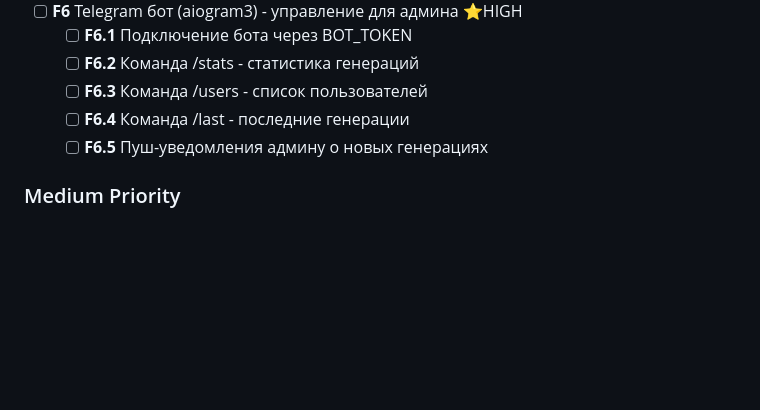
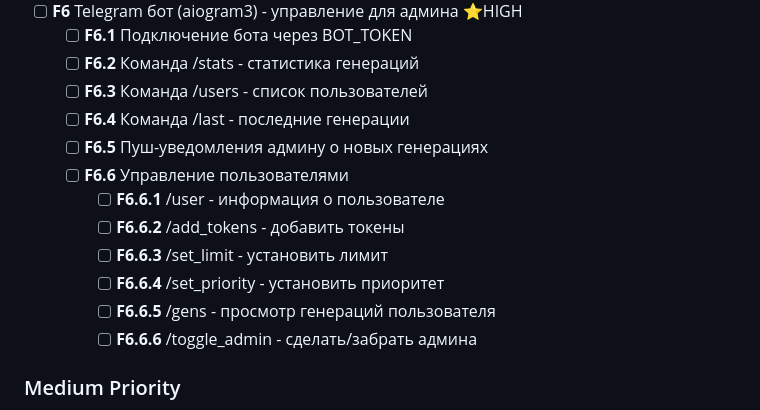
Before and after one commit to TagirovAlex/WebFace, a Markdown page: TODO.md, the part around the change. Drawn GitHub-style; blank space fills up the shorter version.

Commit message:
docs: expand Telegram bot admin features

```diff
--- a/TODO.md
+++ b/TODO.md
@@ -128,6 +128,13 @@ git commit -m "v2.0 release: token system, module system, security fixes"
   - [ ] **F6.3** Команда /users - список пользователей
   - [ ] **F6.4** Команда /last - последние генерации
   - [ ] **F6.5** Пуш-уведомления админу о новых генерациях
+  - [ ] **F6.6** Управление пользователями
+    - [ ] **F6.6.1** /user <id> - информация о пользователе
+    - [ ] **F6.6.2** /add_tokens <id> <amount> - добавить токены
+    - [ ] **F6.6.3** /set_limit <id> <period> <amount> - установить лимит
+    - [ ] **F6.6.4** /set_priority <id> <priority> - установить приоритет
+    - [ ] **F6.6.5** /gens <id> - просмотр генераций пользователя
+    - [ ] **F6.6.6** /toggle_admin <id> - сделать/забрать админа
 
 ### Medium Priority
 - [ ] **F6** Шаринг генераций по ссылке
```
